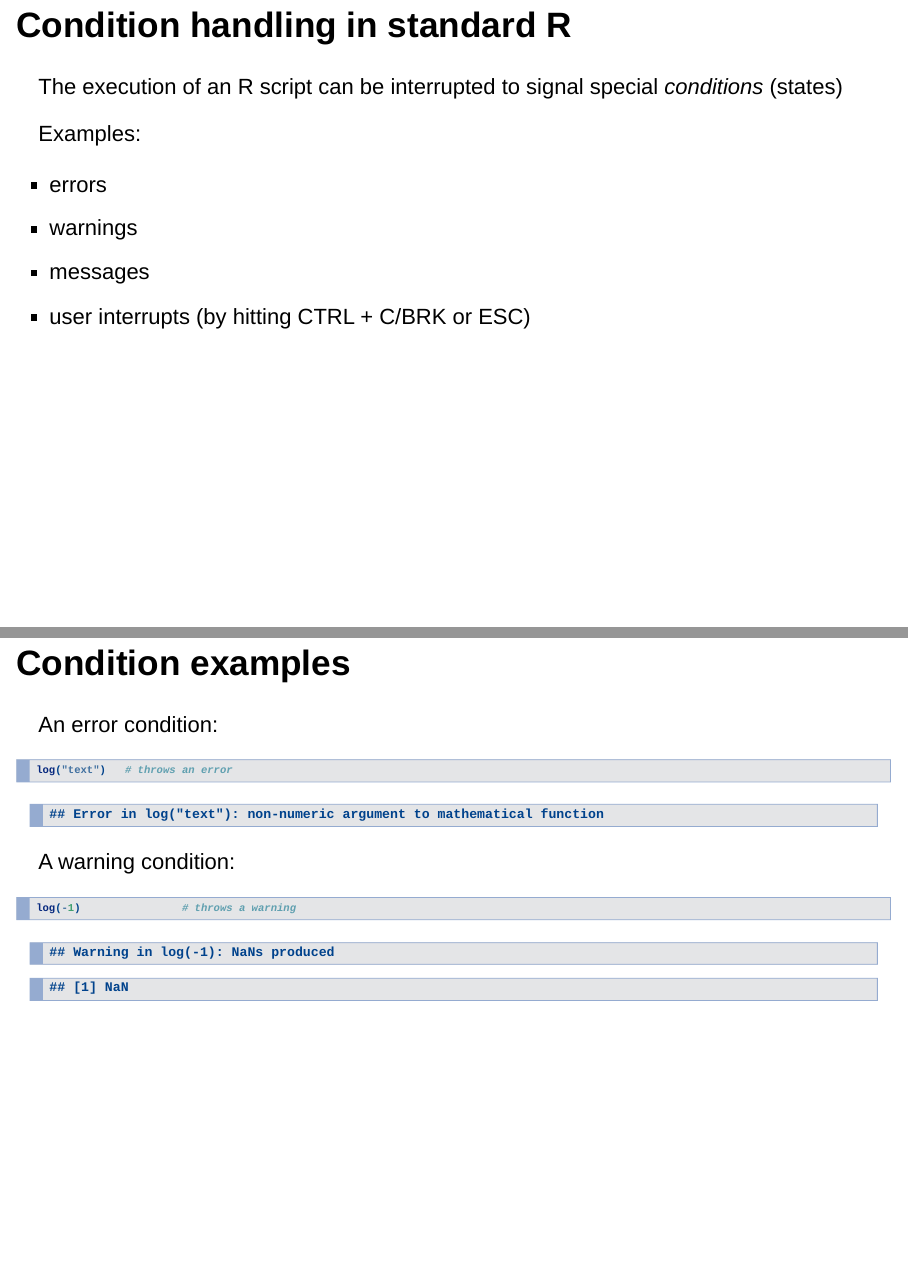
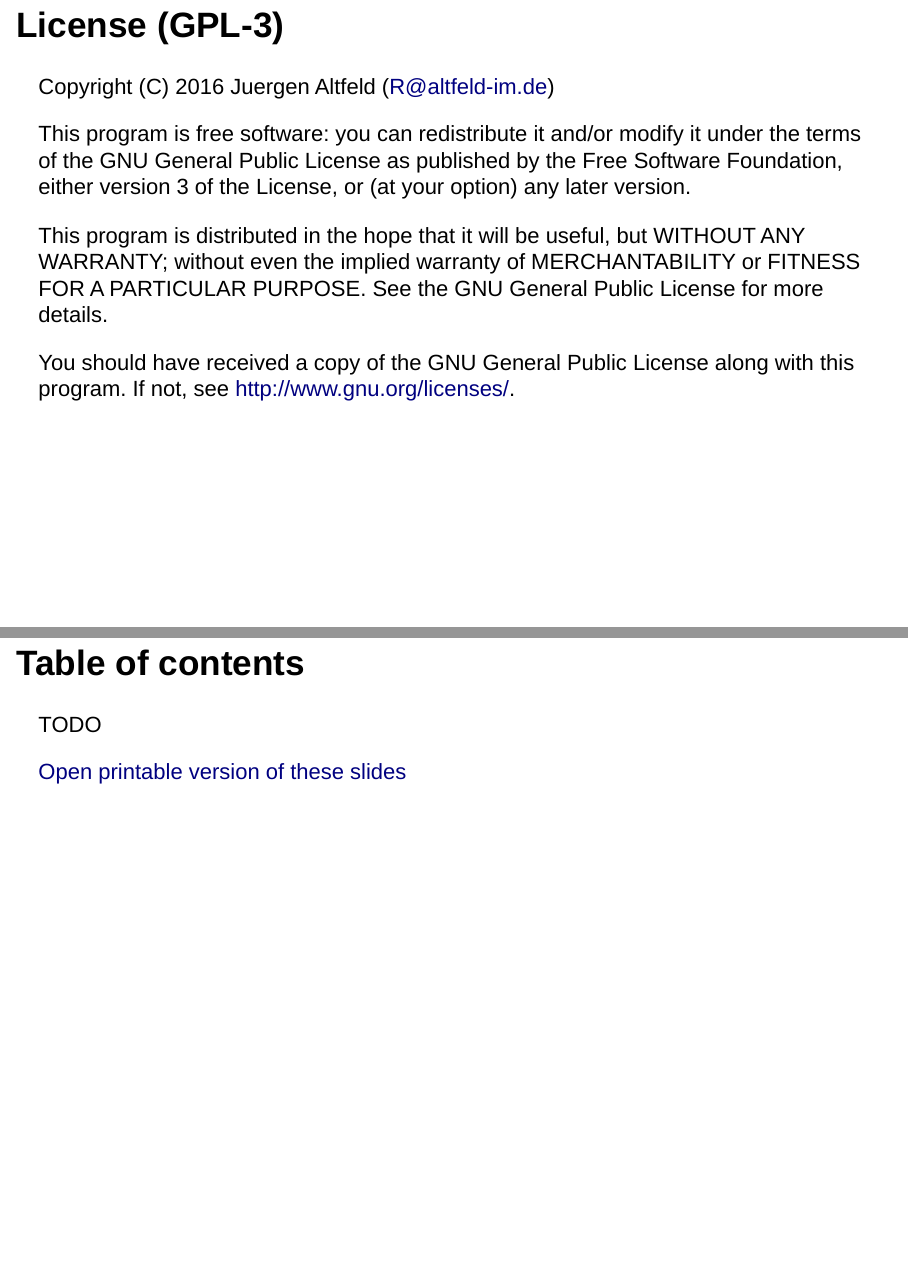
Before and after one commit to aryoda/R_trainings, an R Markdown document (tryCatchLog/src/introduction.Rmd): pages 2 and 3 of 33 before the commit and pages 2 and 3 of 35 after it, joined at a grey line. Rendered offline with R 4.5, knitr and Pandoc, with nearby package versions; drawn as Slidy slides in place of the format the file asks for.

```diff
--- a/tryCatchLog/src/introduction.Rmd
+++ b/tryCatchLog/src/introduction.Rmd
@@ -12,6 +12,32 @@
             slideNumber: true
             previewLinks: true
 ---
+
+## License (GPL-3)
+
+Copyright (C) 2016 Juergen Altfeld (R@altfeld-im.de)
+
+This program is free software: you can redistribute it and/or modify
+it under the terms of the GNU General Public License as published by
+the Free Software Foundation, either version 3 of the License, or
+(at your option) any later version.
+
+This program is distributed in the hope that it will be useful,
+but WITHOUT ANY WARRANTY; without even the implied warranty of
+MERCHANTABILITY or FITNESS FOR A PARTICULAR PURPOSE.  See the
+GNU General Public License for more details.
+
+You should have received a copy of the GNU General Public License
+along with this program.  If not, see <http://www.gnu.org/licenses/>.
+
+
+
+## Table of contents
+
+TODO
+
+[Open printable version of these slides](?print-pdf)
+
 
 
 ## Condition handling in standard R
```
Also changed, not shown: tryCatchLog/src/render_slides.R (added, +13 -0 lines), _templates/CSS_stylesheets_for_revealjs.txt (renamed from tryCatchLog/src/CSS_stylesheets_for_revealjs.txt), _templates/license_header_template.txt (added), _templates/render_revealjs.R (renamed from tryCatchLog/src/render.R), tryCatchLog/src/introduction.html.
